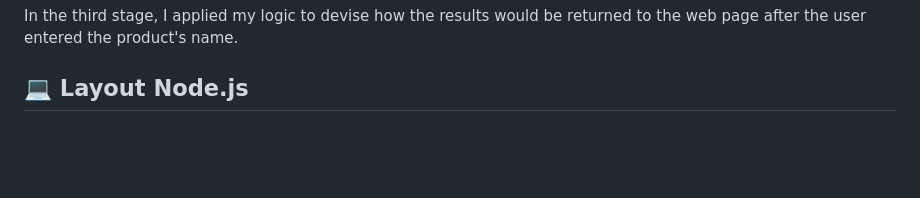
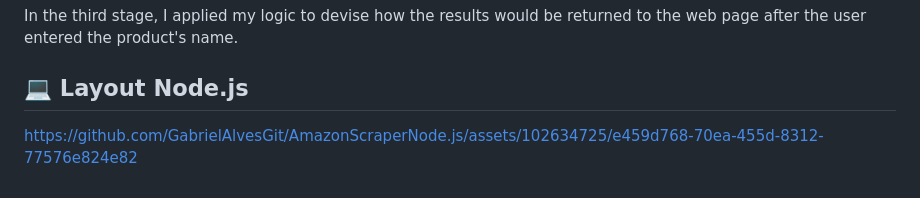
Before and after one commit to GabrielAlvesGit/AmazonScraperNode.js, a Markdown page: README.md, the part around one of its changes. GitHub-like rendering; blank space fills up the shorter version.

Commit message:
Update README.md
removing url and adding video

```diff
--- a/README.md
+++ b/README.md
@@ -99,3 +95,6 @@ The implementation posed challenges, especially because most of the documentatio
 In the third stage, I applied my logic to devise how the results would be returned to the web page after the user entered the product's name.
 
 ## 💻 Layout Node.js
+
+
+https://github.com/GabrielAlvesGit/AmazonScraperNode.js/assets/102634725/e459d768-70ea-455d-8312-77576e824e82
```
Also changed, not shown: other parts of README.md (+0 -4 lines).
